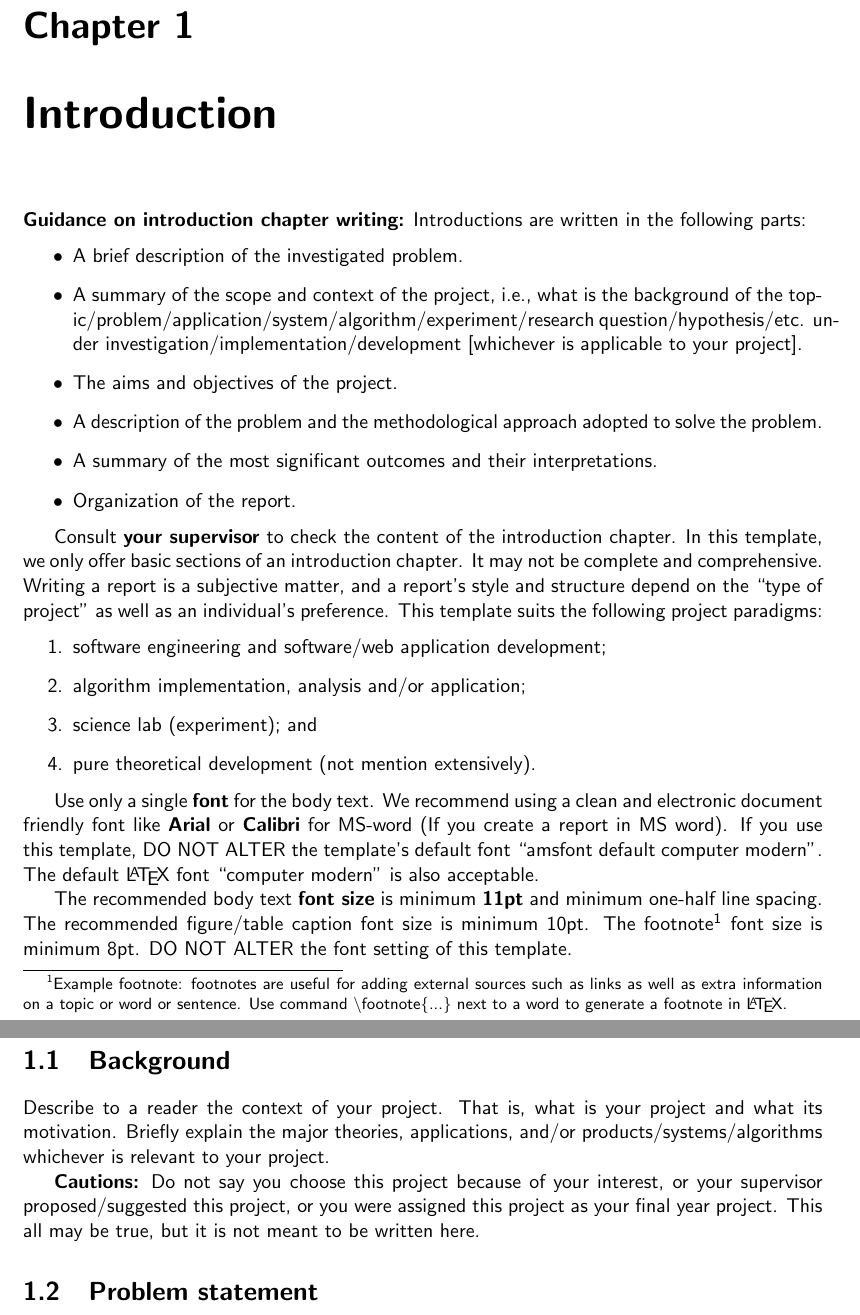
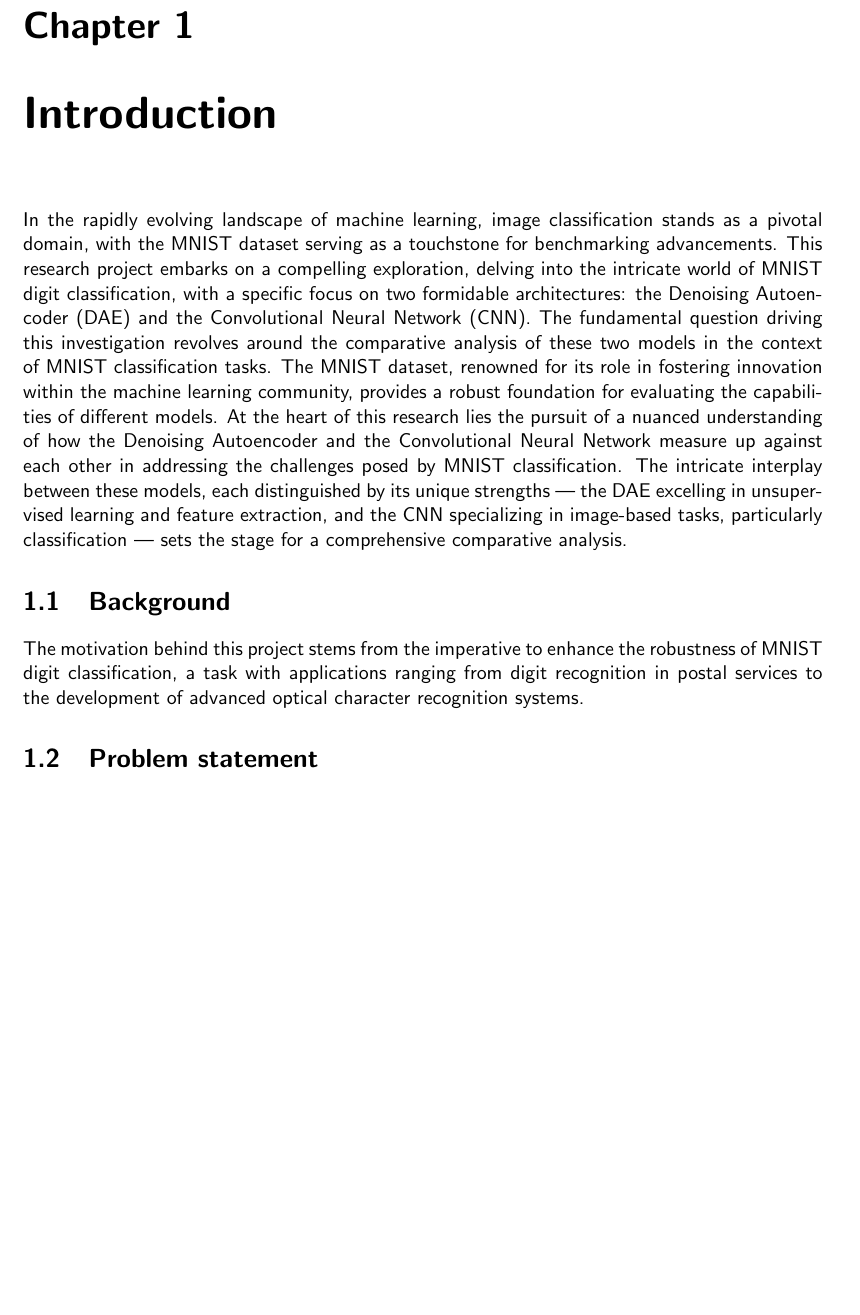
Before and after one commit to csci595-research-lit-spring-2024/595-class-project-spring-2024-bharathmp09, a LaTeX thesis (reports/main_cs_tamuc_report.tex, which reads reports/chapters/introduction.tex): two parts of pages 10 and 11 of 30 before the commit and part of page 10 of 29 after it, the two joined at a grey line, cut so that both start at the same text, the shorter picture padded with empty space. Compiled offline with pdfLaTeX.

Commit message:
Added some introduction and dataset reference in bibliography

```diff
--- a/reports/chapters/introduction.tex
+++ b/reports/chapters/introduction.tex
@@ -2,35 +2,37 @@
 \label{ch:into} % This how you label a chapter and the key (e.g., ch:into) will be used to refer this chapter ``Introduction'' later in the report.
 % the key ``ch:into'' can be used with command \ref{ch:intor} to refere this Chapter.
 
-\textbf{Guidance on introduction chapter writing:} Introductions are written in the following parts:
-\begin{itemize}
-    \item A brief  description of the investigated problem.
-    \item A summary of the scope and context of the project, i.e., what is the background of the topic/problem/application/system/algorithm/experiment/research question/hypothesis/etc. under investigation/implementation/development [whichever is applicable to your project].
-    \item The aims and objectives of the project.
-    \item A description of the problem and the methodological approach adopted to solve the problem.
-    \item A summary of the most significant outcomes and their interpretations.
-    \item Organization of the report.
-\end{itemize}
+In the rapidly evolving landscape of machine learning, image classification stands as a pivotal domain, with the MNIST dataset serving as a touchstone for benchmarking advancements. This research project embarks on a compelling exploration, delving into the intricate world of MNIST digit classification, with a specific focus on two formidable architectures: the Denoising Autoencoder (DAE) and the Convolutional Neural Network (CNN). The fundamental question driving this investigation revolves around the comparative analysis of these two models in the context of MNIST classification tasks. The MNIST dataset, renowned for its role in fostering innovation within the machine learning community, provides a robust foundation for evaluating the capabilities of different models. At the heart of this research lies the pursuit of a nuanced understanding of how the Denoising Autoencoder and the Convolutional Neural Network measure up against each other in addressing the challenges posed by MNIST classification. The intricate interplay between these models, each distinguished by its unique strengths — the DAE excelling in unsupervised learning and feature extraction, and the CNN specializing in image-based tasks, particularly classification — sets the stage for a comprehensive comparative analysis.
+
+% \textbf{Guidance on introduction chapter writing:} Introductions are written in the following parts:
+% \begin{itemize}
+%     \item A brief  description of the investigated problem.
+%     \item A summary of the scope and context of the project, i.e., what is the background of the topic/problem/application/system/algorithm/experiment/research question/hypothesis/etc. under investigation/implementation/development [whichever is applicable to your project].
+%     \item The aims and objectives of the project.
+%     \item A description of the problem and the methodological approach adopted to solve the problem.
+%     \item A summary of the most significant outcomes and their interpretations.
+%     \item Organization of the report.
+% \end{itemize}
 
 
-Consult \textbf{your supervisor} to check the content of the introduction chapter. In this template, we only offer basic sections of an introduction chapter. It may  not be complete and comprehensive. Writing a report is a subjective matter, and a report's style and structure depend on the ``type of project'' as well as an individual's preference. This template suits the following project paradigms:
-\begin{enumerate}
-    \item software engineering and software/web application development;
-    \item algorithm implementation, analysis and/or application;
-    \item science lab (experiment); and
-    \item pure theoretical development (not mention extensively).
-\end{enumerate}
+% Consult \textbf{your supervisor} to check the content of the introduction chapter. In this template, we only offer basic sections of an introduction chapter. It may  not be complete and comprehensive. Writing a report is a subjective matter, and a report's style and structure depend on the ``type of project'' as well as an individual's preference. This template suits the following project paradigms:
+% \begin{enumerate}
+%     \item software engineering and software/web application development;
+%     \item algorithm implementation, analysis and/or application;
+%     \item science lab (experiment); and
+%     \item pure theoretical development (not mention extensively).
+% \end{enumerate}
 
-Use only a single \textbf{font} for the body text. We recommend using a clean and electronic document friendly font like \textbf{Arial} or \textbf{Calibri} for MS-word (If you create a report in MS word). If you use this template, DO NOT ALTER the template's default font ``amsfont default computer modern''. The default \LaTeX~font ``computer modern'' is also acceptable.
+% Use only a single \textbf{font} for the body text. We recommend using a clean and electronic document friendly font like \textbf{Arial} or \textbf{Calibri} for MS-word (If you create a report in MS word). If you use this template, DO NOT ALTER the template's default font ``amsfont default computer modern''. The default \LaTeX~font ``computer modern'' is also acceptable.
 
-The recommended body text \textbf{font size} is minimum \textbf{11pt} and minimum one-half line spacing. The recommended figure/table caption font size is minimum 10pt. The footnote\footnote{Example footnote: footnotes are useful for adding external sources such as links as well as extra information on a topic or word or sentence. Use command \textbackslash footnote\{...\} next to a word to generate a footnote in \LaTeX.} font size is minimum 8pt. DO NOT ALTER the font setting of this template.
+% The recommended body text \textbf{font size} is minimum \textbf{11pt} and minimum one-half line spacing. The recommended figure/table caption font size is minimum 10pt. The footnote\footnote{Example footnote: footnotes are useful for adding external sources such as links as well as extra information on a topic or word or sentence. Use command \textbackslash footnote\{...\} next to a word to generate a footnote in \LaTeX.} font size is minimum 8pt. DO NOT ALTER the font setting of this template.
 
 %%%%%%%%%%%%%%%%%%%%%%%%%%%%%%%%%%%%%%%%%%%%%%%%%%%%%%%%%%%%%%%%%%%%%%%%%%%%%%%%%%%
 \section{Background}
 \label{sec:into_back}
-Describe to a reader the context of your project. That is, what is your project and what its motivation. Briefly explain the major theories, applications, and/or products/systems/algorithms whichever is relevant to your project.
+The motivation behind this project stems from the imperative to enhance the robustness of MNIST digit classification, a task with applications ranging from digit recognition in postal services to the development of advanced optical character recognition systems.
 
-\textbf{Cautions:} Do not say you choose this project because of your interest, or your supervisor proposed/suggested this project, or you were assigned this project as your final year project. This all may be true, but it is not meant to be written here.
+% \textbf{Cautions:} Do not say you choose this project because of your interest, or your supervisor proposed/suggested this project, or you were assigned this project as your final year project. This all may be true, but it is not meant to be written here.
 
 %%%%%%%%%%%%%%%%%%%%%%%%%%%%%%%%%%%%%%%%%%%%%%%%%%%%%%%%%%%%%%%%%%%%%%%%%%%%%%%%%%%
 \section{Problem statement}
```
Also changed, not shown: reports/main_cs_tamuc_report.tex (+2 -0 lines), reports/references.bib (+8 -0 lines), reports/595_Muthuswamy_Paran__Comparative_Analysis_of_Denoising_Autoencoder_and_Convolutional_Neural_Networks_for_MNIST_Classification_Project.pdf.
